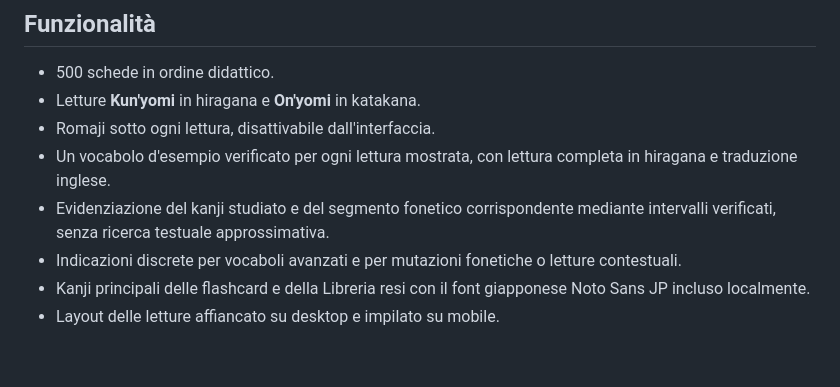
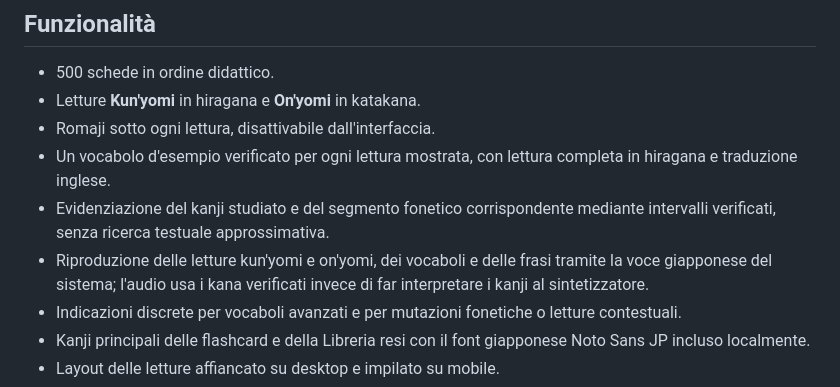
Before and after one commit to demu43/PocketKanji, a Markdown page: README.md, the part around the change. Rendered like a GitHub page; blank space fills up the shorter version.

Commit message:
Add Japanese pronunciation audio

```diff
--- a/README.md
+++ b/README.md
@@ -11,6 +11,7 @@ L'applicazione è autonoma: HTML, CSS, JavaScript e dati delle carte sono incorp
 - Romaji sotto ogni lettura, disattivabile dall'interfaccia.
 - Un vocabolo d'esempio verificato per ogni lettura mostrata, con lettura completa in hiragana e traduzione inglese.
 - Evidenziazione del kanji studiato e del segmento fonetico corrispondente mediante intervalli verificati, senza ricerca testuale approssimativa.
+- Riproduzione delle letture kun'yomi e on'yomi, dei vocaboli e delle frasi tramite la voce giapponese del sistema; l'audio usa i kana verificati invece di far interpretare i kanji al sintetizzatore.
 - Indicazioni discrete per vocaboli avanzati e per mutazioni fonetiche o letture contestuali.
 - Kanji principali delle flashcard e della Libreria resi con il font giapponese Noto Sans JP incluso localmente.
 - Layout delle letture affiancato su desktop e impilato su mobile.
```
